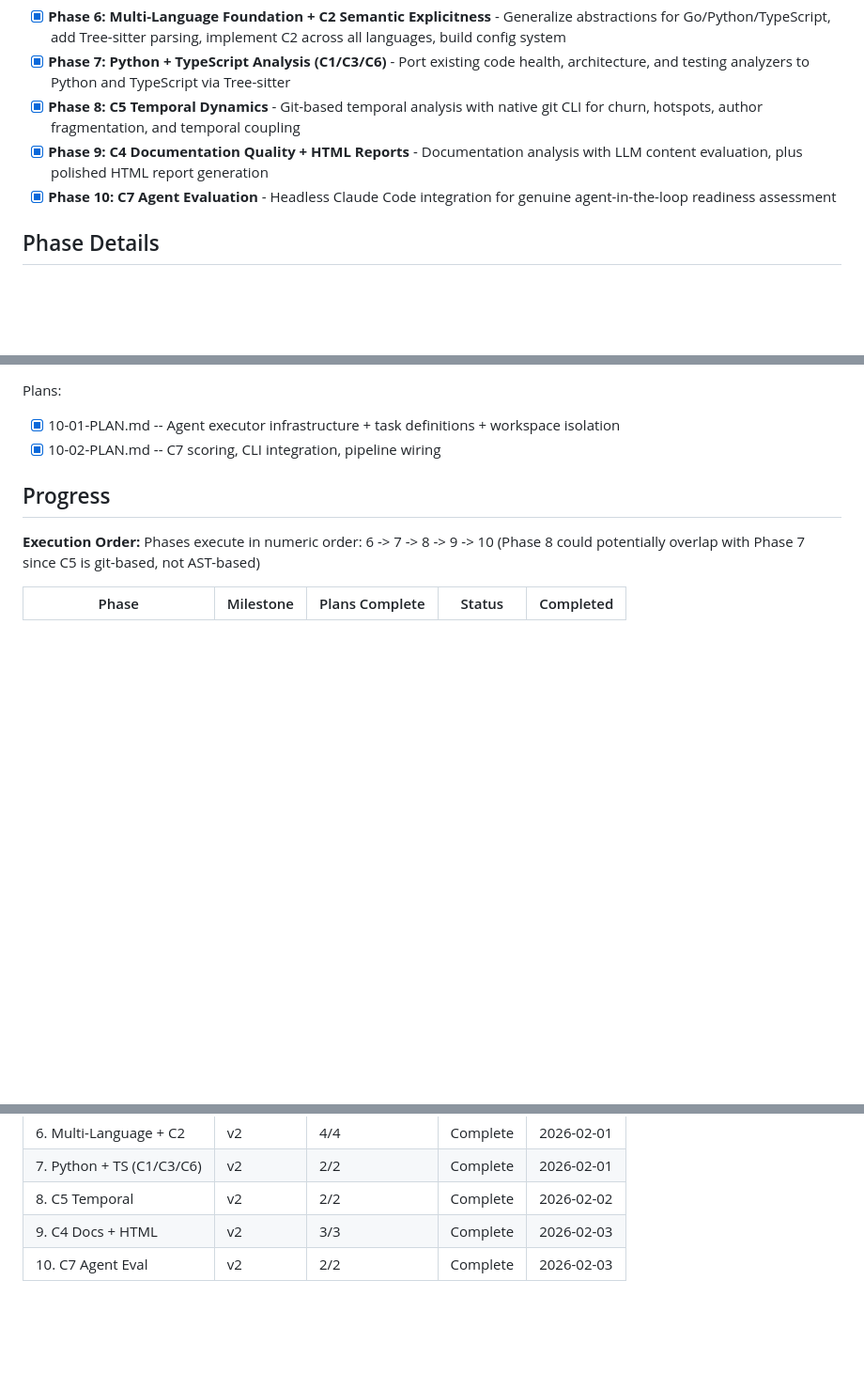
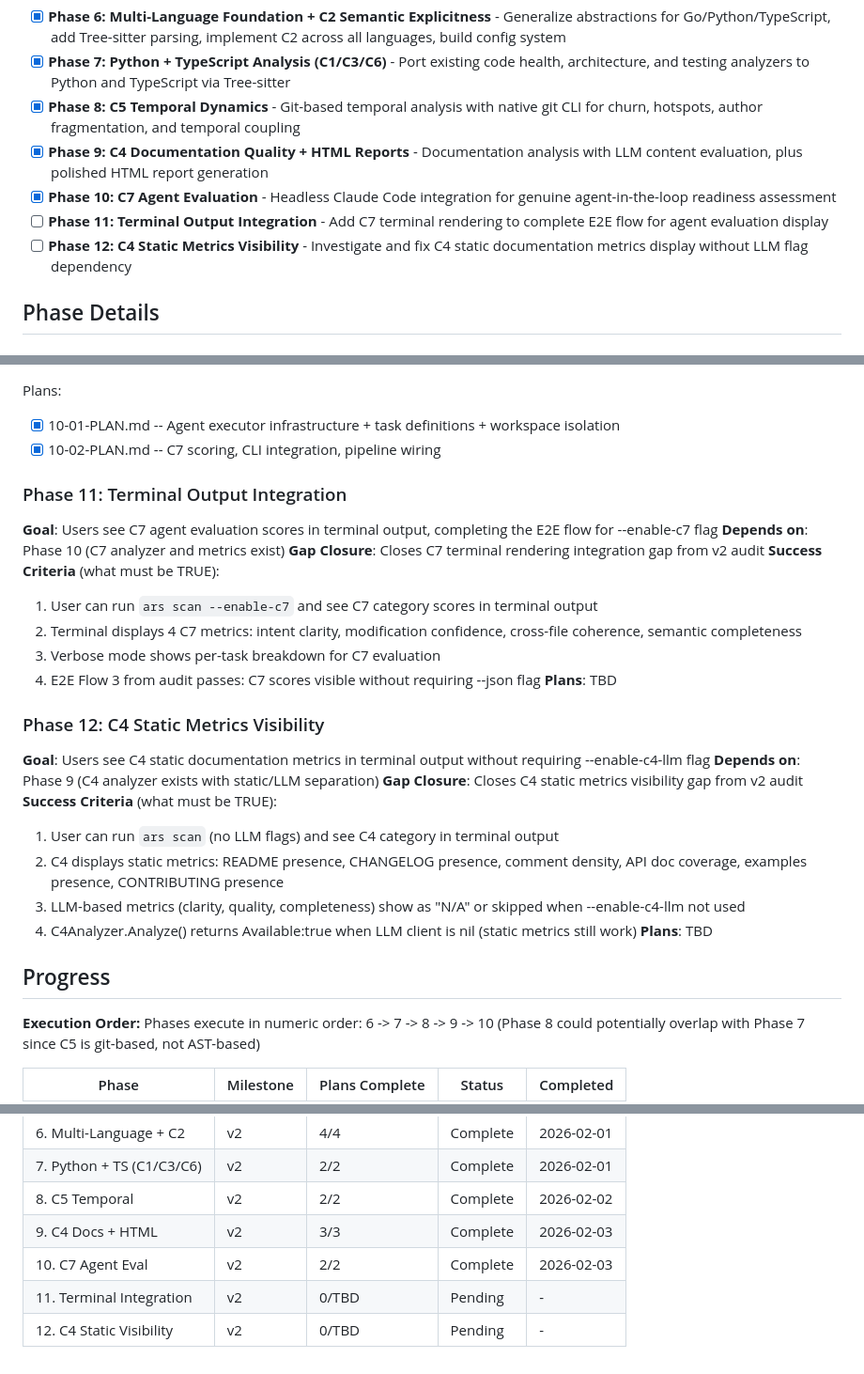
Before and after one commit to ingo-eichhorst/agent-readyness, a Markdown page: .planning/ROADMAP.md, 3 parts joined by grey strips. Shown at 94% size. GitHub-like rendering; blank space fills up the shorter version.

Commit message:
docs(roadmap): add gap closure phases 11-12
Phase 11: Terminal Output Integration
- Add C7 terminal rendering function
- Complete E2E flow for --enable-c7 flag

Phase 12: C4 Static Metrics Visibility
- Investigate C4 static metrics display
- Fix availability without --enable-c4-llm flag

Co-Authored-By: Claude Opus 4.5 <noreply@anthropic.com>

```diff
--- a/.planning/ROADMAP.md
+++ b/.planning/ROADMAP.md
@@ -28,6 +28,8 @@ Phases 1-5 delivered Go-only CLI with C1 (Code Health), C3 (Architecture), C6 (T
 - [x] **Phase 8: C5 Temporal Dynamics** - Git-based temporal analysis with native git CLI for churn, hotspots, author fragmentation, and temporal coupling
 - [x] **Phase 9: C4 Documentation Quality + HTML Reports** - Documentation analysis with LLM content evaluation, plus polished HTML report generation
 - [x] **Phase 10: C7 Agent Evaluation** - Headless Claude Code integration for genuine agent-in-the-loop readiness assessment
+- [ ] **Phase 11: Terminal Output Integration** - Add C7 terminal rendering to complete E2E flow for agent evaluation display
+- [ ] **Phase 12: C4 Static Metrics Visibility** - Investigate and fix C4 static documentation metrics display without LLM flag dependency
 
 ## Phase Details
 
@@ -111,6 +113,28 @@ Plans:
 - [x] 10-01-PLAN.md -- Agent executor infrastructure + task definitions + workspace isolation
 - [x] 10-02-PLAN.md -- C7 scoring, CLI integration, pipeline wiring
 
+### Phase 11: Terminal Output Integration
+**Goal**: Users see C7 agent evaluation scores in terminal output, completing the E2E flow for --enable-c7 flag
+**Depends on**: Phase 10 (C7 analyzer and metrics exist)
+**Gap Closure**: Closes C7 terminal rendering integration gap from v2 audit
+**Success Criteria** (what must be TRUE):
+  1. User can run `ars scan --enable-c7` and see C7 category scores in terminal output
+  2. Terminal displays 4 C7 metrics: intent clarity, modification confidence, cross-file coherence, semantic completeness
+  3. Verbose mode shows per-task breakdown for C7 evaluation
+  4. E2E Flow 3 from audit passes: C7 scores visible without requiring --json flag
+**Plans**: TBD
+
+### Phase 12: C4 Static Metrics Visibility
+**Goal**: Users see C4 static documentation metrics in terminal output without requiring --enable-c4-llm flag
+**Depends on**: Phase 9 (C4 analyzer exists with static/LLM separation)
+**Gap Closure**: Closes C4 static metrics visibility gap from v2 audit
+**Success Criteria** (what must be TRUE):
+  1. User can run `ars scan` (no LLM flags) and see C4 category in terminal output
+  2. C4 displays static metrics: README presence, CHANGELOG presence, comment density, API doc coverage, examples presence, CONTRIBUTING presence
+  3. LLM-based metrics (clarity, quality, completeness) show as "N/A" or skipped when --enable-c4-llm not used
+  4. C4Analyzer.Analyze() returns Available:true when LLM client is nil (static metrics still work)
+**Plans**: TBD
+
 ## Progress
 
 **Execution Order:**
@@ -124,3 +148,5 @@ Phases execute in numeric order: 6 -> 7 -> 8 -> 9 -> 10
 | 8. C5 Temporal | v2 | 2/2 | Complete | 2026-02-02 |
 | 9. C4 Docs + HTML | v2 | 3/3 | Complete | 2026-02-03 |
 | 10. C7 Agent Eval | v2 | 2/2 | Complete | 2026-02-03 |
+| 11. Terminal Integration | v2 | 0/TBD | Pending | - |
+| 12. C4 Static Visibility | v2 | 0/TBD | Pending | - |
```
